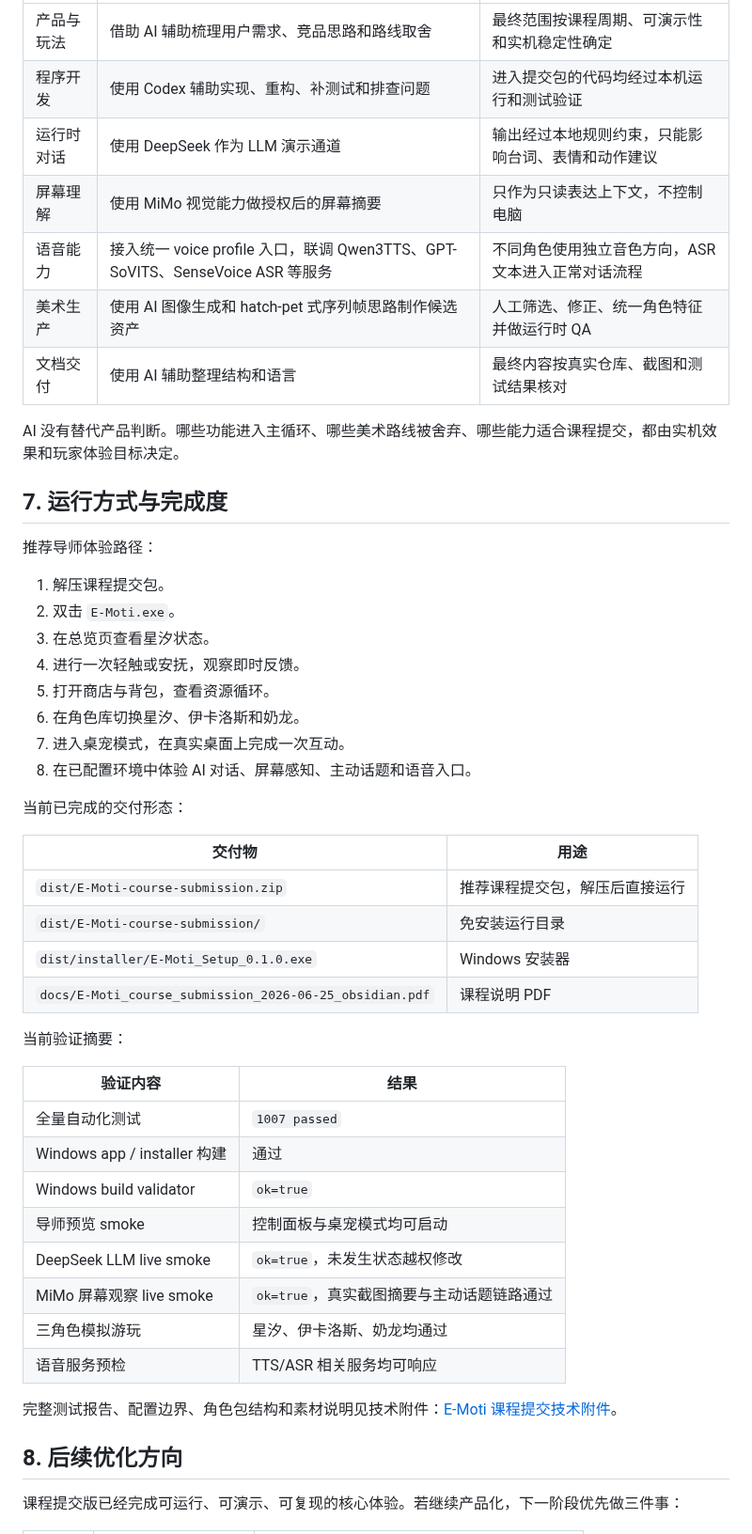
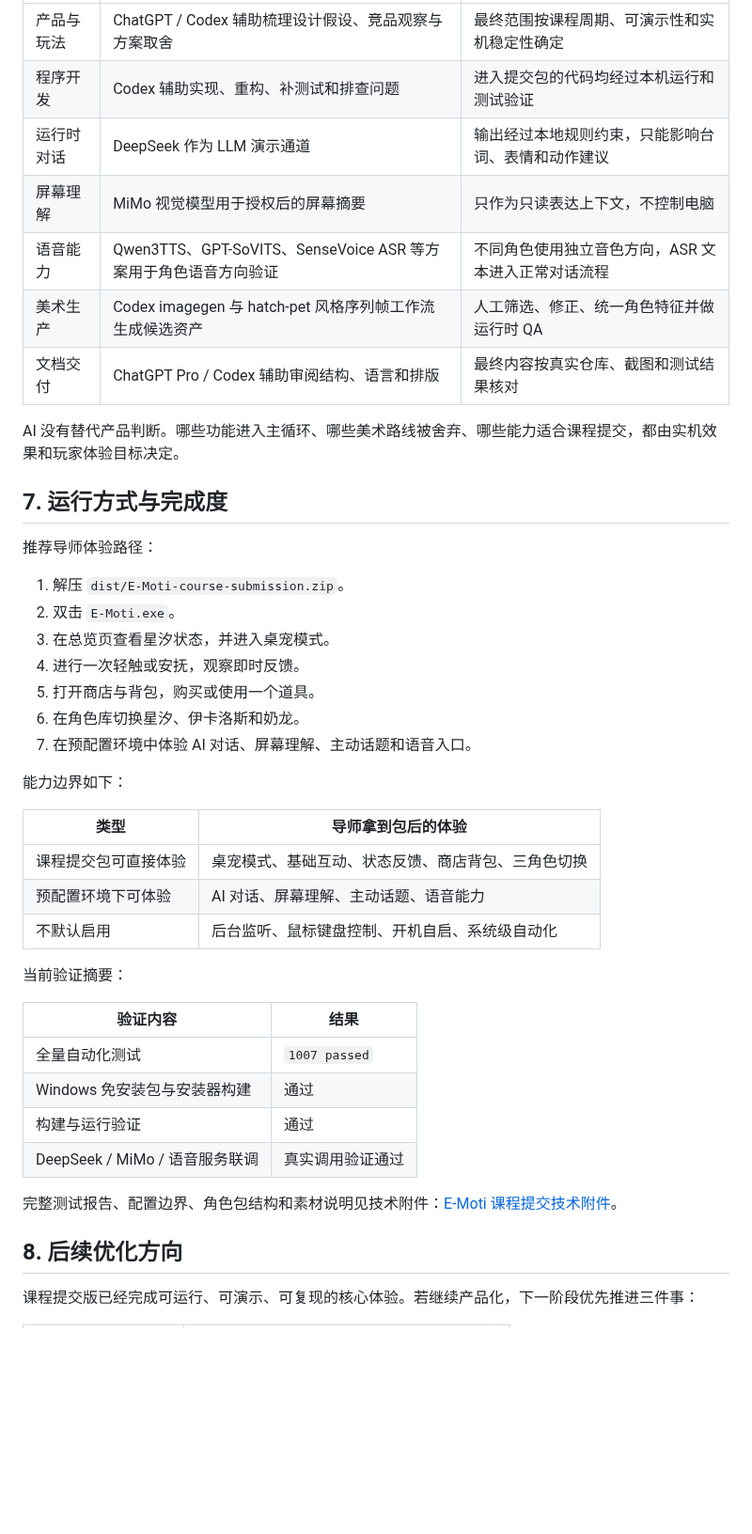
Before and after one commit to shenbo1264/E-Moti, a Markdown page: docs/e_moti_course_submission_2026-06-25.md, the part around one of its changes. Shown at 94% size. Rendered like a GitHub page; blank space fills up the shorter version.

```diff
--- a/docs/e_moti_course_submission_2026-06-25.md
+++ b/docs/e_moti_course_submission_2026-06-25.md
@@ -95,11 +87,11 @@ AI 当前主要负责三件事：
 | --- | --- | --- |
-| 产品与玩法 | 借助 AI 辅助梳理用户需求、竞品思路和路线取舍 | 最终范围按课程周期、可演示性和实机稳定性确定 |
-| 程序开发 | 使用 Codex 辅助实现、重构、补测试和排查问题 | 进入提交包的代码均经过本机运行和测试验证 |
-| 运行时对话 | 使用 DeepSeek 作为 LLM 演示通道 | 输出经过本地规则约束，只能影响台词、表情和动作建议 |
-| 屏幕理解 | 使用 MiMo 视觉能力做授权后的屏幕摘要 | 只作为只读表达上下文，不控制电脑 |
-| 语音能力 | 接入统一 voice profile 入口，联调 Qwen3TTS、GPT-SoVITS、SenseVoice ASR 等服务 | 不同角色使用独立音色方向，ASR 文本进入正常对话流程 |
-| 美术生产 | 使用 AI 图像生成和 hatch-pet 式序列帧思路制作候选资产 | 人工筛选、修正、统一角色特征并做运行时 QA |
-| 文档交付 | 使用 AI 辅助整理结构和语言 | 最终内容按真实仓库、截图和测试结果核对 |
+| 产品与玩法 | ChatGPT / Codex 辅助梳理设计假设、竞品观察与方案取舍 | 最终范围按课程周期、可演示性和实机稳定性确定 |
+| 程序开发 | Codex 辅助实现、重构、补测试和排查问题 | 进入提交包的代码均经过本机运行和测试验证 |
+| 运行时对话 | DeepSeek 作为 LLM 演示通道 | 输出经过本地规则约束，只能影响台词、表情和动作建议 |
+| 屏幕理解 | MiMo 视觉模型用于授权后的屏幕摘要 | 只作为只读表达上下文，不控制电脑 |
+| 语音能力 | Qwen3TTS、GPT-SoVITS、SenseVoice ASR 等方案用于角色语音方向验证 | 不同角色使用独立音色方向，ASR 文本进入正常对话流程 |
+| 美术生产 | Codex imagegen 与 hatch-pet 风格序列帧工作流生成候选资产 | 人工筛选、修正、统一角色特征并做运行时 QA |
+| 文档交付 | ChatGPT Pro / Codex 辅助审阅结构、语言和排版 | 最终内容按真实仓库、截图和测试结果核对 |
 
 AI 没有替代产品判断。哪些功能进入主循环、哪些美术路线被舍弃、哪些能力适合课程提交，都由实机效果和玩家体验目标决定。
 
@@ -107,40 +99,34 @@ AI 没有替代产品判断。哪些功能进入主循环、哪些美术路线
 
 推荐导师体验路径：
 
-1. 解压课程提交包。
+1. 解压 `dist/E-Moti-course-submission.zip`。
 2. 双击 `E-Moti.exe`。
-3. 在总览页查看星汐状态。
+3. 在总览页查看星汐状态，并进入桌宠模式。
 4. 进行一次轻触或安抚，观察即时反馈。
-5. 打开商店与背包，查看资源循环。
+5. 打开商店与背包，购买或使用一个道具。
 6. 在角色库切换星汐、伊卡洛斯和奶龙。
-7. 进入桌宠模式，在真实桌面上完成一次互动。
-8. 在已配置环境中体验 AI 对话、屏幕感知、主动话题和语音入口。
+7. 在预配置环境中体验 AI 对话、屏幕理解、主动话题和语音入口。
 
-当前已完成的交付形态：
+能力边界如下：
 
-| 交付物 | 用途 |
+| 类型 | 导师拿到包后的体验 |
 | --- | --- |
-| `dist/E-Moti-course-submission.zip` | 推荐课程提交包，解压后直接运行 |
-| `dist/E-Moti-course-submission/` | 免安装运行目录 |
-| `dist/installer/E-Moti_Setup_0.1.0.exe` | Windows 安装器 |
-| `docs/E-Moti_course_submission_2026-06-25_obsidian.pdf` | 课程说明 PDF |
+| 课程提交包可直接体验 | 桌宠模式、基础互动、状态反馈、商店背包、三角色切换 |
+| 预配置环境下可体验 | AI 对话、屏幕理解、主动话题、语音能力 |
+| 不默认启用 | 后台监听、鼠标键盘控制、开机自启、系统级自动化 |
 
 当前验证摘要：
 
 | 验证内容 | 结果 |
 | --- | --- |
 | 全量自动化测试 | `1007 passed` |
-| Windows app / installer 构建 | 通过 |
-| Windows build validator | `ok=true` |
-| 导师预览 smoke | 控制面板与桌宠模式均可启动 |
-| DeepSeek LLM live smoke | `ok=true`，未发生状态越权修改 |
-| MiMo 屏幕观察 live smoke | `ok=true`，真实截图摘要与主动话题链路通过 |
-| 三角色模拟游玩 | 星汐、伊卡洛斯、奶龙均通过 |
-| 语音服务预检 | TTS/ASR 相关服务均可响应 |
+| Windows 免安装包与安装器构建 | 通过 |
+| 构建与运行验证 | 通过 |
+| DeepSeek / MiMo / 语音服务联调 | 真实调用验证通过 |
 
 完整测试报告、配置边界、角色包结构和素材说明见技术附件：[E-Moti 课程提交技术附件](e_moti_course_submission_technical_appendix_2026-06-25.md)。
 
 ## 8. 后续优化方向
 
-课程提交版已经完成可运行、可演示、可复现的核心体验。若继续产品化，下一阶段优先做三件事：
+课程提交版已经完成可运行、可演示、可复现的核心体验。若继续产品化，下一阶段优先推进三件事：
 
```
Also changed, not shown: other parts of docs/e_moti_course_submission_2026-06-25.md (+29 -40 lines), docs/e_moti_course_submission_technical_appendix_2026-06-25.md (+72 -88 lines), docs/submission_assets/2026-06-25/02-interaction-feedback-proof.png (added), docs/submission_assets/2026-06-25/04-three-character-showcase.png, docs/submission_assets/2026-06-25/05-ai-performance-proof.png (added), 1 other file.
